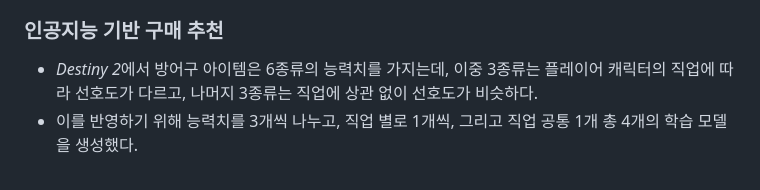
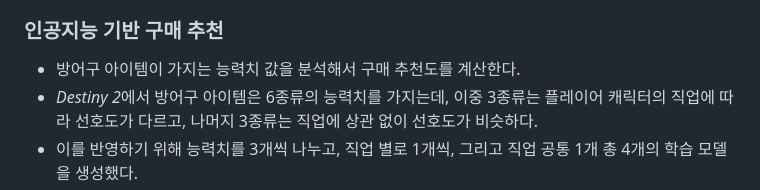
Before and after one commit to 6ixthmonth/destiny2-take-a-look, a Markdown page: README.md, the part around the change. GitHub-like rendering.

```diff
--- a/README.md
+++ b/README.md
@@ -53,6 +53,7 @@
 
 ### 인공지능 기반 구매 추천
 
+- 방어구 아이템이 가지는 능력치 값을 분석해서 구매 추천도를 계산한다.
 - *Destiny 2*에서 방어구 아이템은 6종류의 능력치를 가지는데, 이중 3종류는 플레이어 캐릭터의 직업에 따라 선호도가 다르고, 나머지 3종류는 직업에 상관 없이 선호도가 비슷하다.
 - 이를 반영하기 위해 능력치를 3개씩 나누고, 직업 별로 1개씩, 그리고 직업 공통 1개 총 4개의 학습 모델을 생성했다.
 - 각각의 학습 모델은 다음과 같은 구조를 가진다.
```
